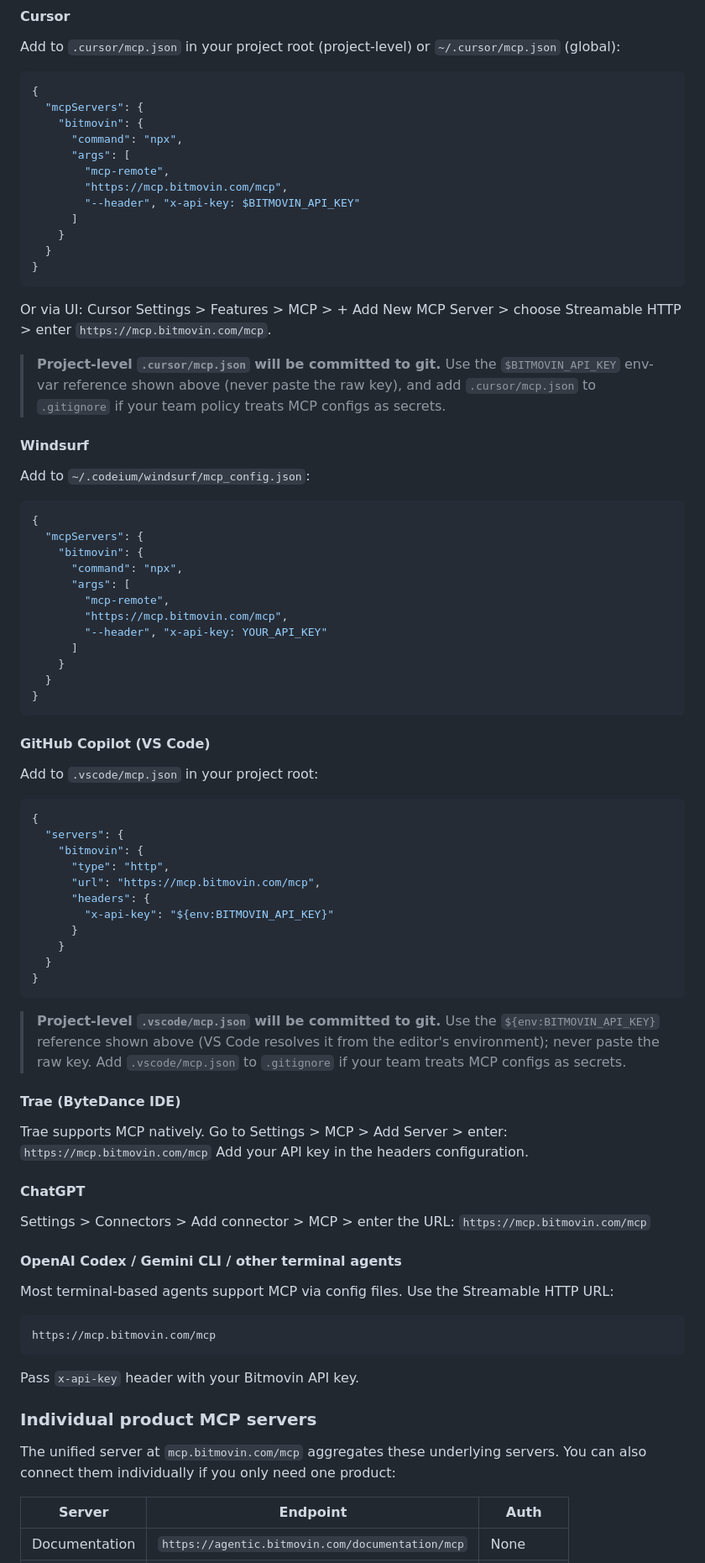
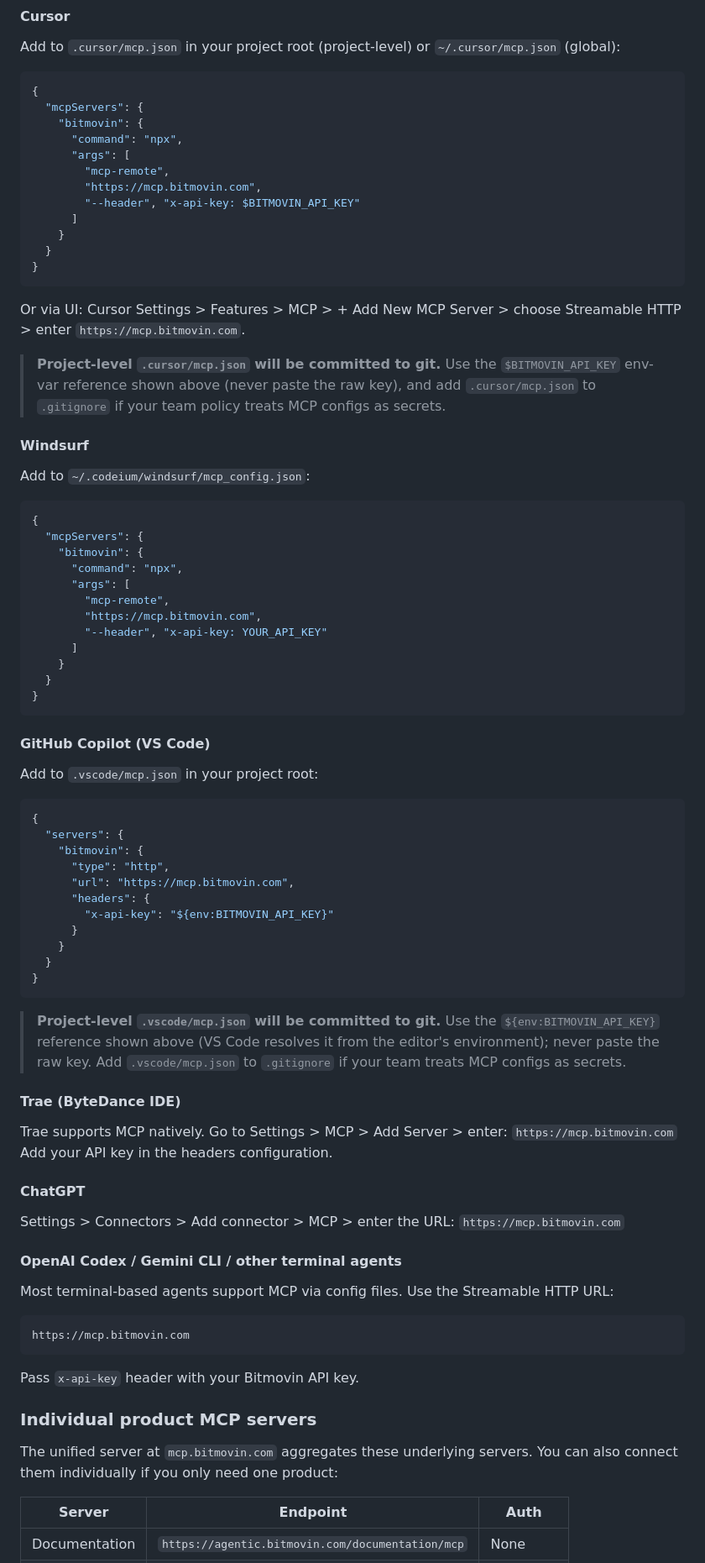
Before and after one commit to bitmovin/skills, a Markdown page: skills/bitmovin/SKILL.md, the part around one of its changes. Shown at 84% size. Rendered like a GitHub page.

Commit message:
Use shorter mcp.bitmovin.com endpoint (drops /mcp suffix) (#7)
mcp.bitmovin.com now serves the unified MCP server at the root path,
so the /mcp suffix is no longer needed. Verified: POST initialize to
https://mcp.bitmovin.com returns the bitmovin-mcp v0.0.1 server info
correctly. /mcp still works as a fallback for backward compat.

Updates all 12 occurrences in the hub SKILL.md (per-tool configs,
header, prose). Leaves the per-product subdomains
(analytics.mcp.bitmovin.com, streamlab.mcp.bitmovin.com) alone —
those are separate servers.

Co-authored-by: Claude Opus 4.7 (1M context) <noreply@anthropic.com>

````diff
--- a/skills/bitmovin/SKILL.md
+++ b/skills/bitmovin/SKILL.md
@@ -145,14 +145,14 @@ Add to `.cursor/mcp.json` in your project root (project-level) or `~/.cursor/mcp
       "command": "npx",
       "args": [
         "mcp-remote",
-        "https://mcp.bitmovin.com/mcp",
+        "https://mcp.bitmovin.com",
         "--header", "x-api-key: $BITMOVIN_API_KEY"
       ]
     }
   }
 }
 ```
-Or via UI: Cursor Settings > Features > MCP > + Add New MCP Server > choose Streamable HTTP > enter `https://mcp.bitmovin.com/mcp`.
+Or via UI: Cursor Settings > Features > MCP > + Add New MCP Server > choose Streamable HTTP > enter `https://mcp.bitmovin.com`.
 
 > **Project-level `.cursor/mcp.json` will be committed to git.** Use the `$BITMOVIN_API_KEY` env-var reference shown above (never paste the raw key), and add `.cursor/mcp.json` to `.gitignore` if your team policy treats MCP configs as secrets.
 
@@ -165,7 +165,7 @@ Add to `~/.codeium/windsurf/mcp_config.json`:
       "command": "npx",
       "args": [
         "mcp-remote",
-        "https://mcp.bitmovin.com/mcp",
+        "https://mcp.bitmovin.com",
         "--header", "x-api-key: YOUR_API_KEY"
       ]
     }
@@ -180,7 +180,7 @@ Add to `.vscode/mcp.json` in your project root:
   "servers": {
     "bitmovin": {
       "type": "http",
-      "url": "https://mcp.bitmovin.com/mcp",
+      "url": "https://mcp.bitmovin.com",
       "headers": {
         "x-api-key": "${env:BITMOVIN_API_KEY}"
       }
@@ -193,22 +193,22 @@ Add to `.vscode/mcp.json` in your project root:
 
 #### Trae (ByteDance IDE)
 Trae supports MCP natively. Go to Settings > MCP > Add Server > enter:
-`https://mcp.bitmovin.com/mcp`
+`https://mcp.bitmovin.com`
 Add your API key in the headers configuration.
 
 #### ChatGPT
-Settings > Connectors > Add connector > MCP > enter the URL: `https://mcp.bitmovin.com/mcp`
+Settings > Connectors > Add connector > MCP > enter the URL: `https://mcp.bitmovin.com`
 
 #### OpenAI Codex / Gemini CLI / other terminal agents
 Most terminal-based agents support MCP via config files. Use the Streamable HTTP URL:
 ```
-https://mcp.bitmovin.com/mcp
+https://mcp.bitmovin.com
 ```
 Pass `x-api-key` header with your Bitmovin API key.
 
 ### Individual product MCP servers
 
-The unified server at `mcp.bitmovin.com/mcp` aggregates these underlying servers. You can also connect them individually if you only need one product:
+The unified server at `mcp.bitmovin.com` aggregates these underlying servers. You can also connect them individually if you only need one product:
 
 | Server | Endpoint | Auth |
 |---|---|---|
````
Also changed, not shown: other parts of skills/bitmovin/SKILL.md (+4 -4 lines).
